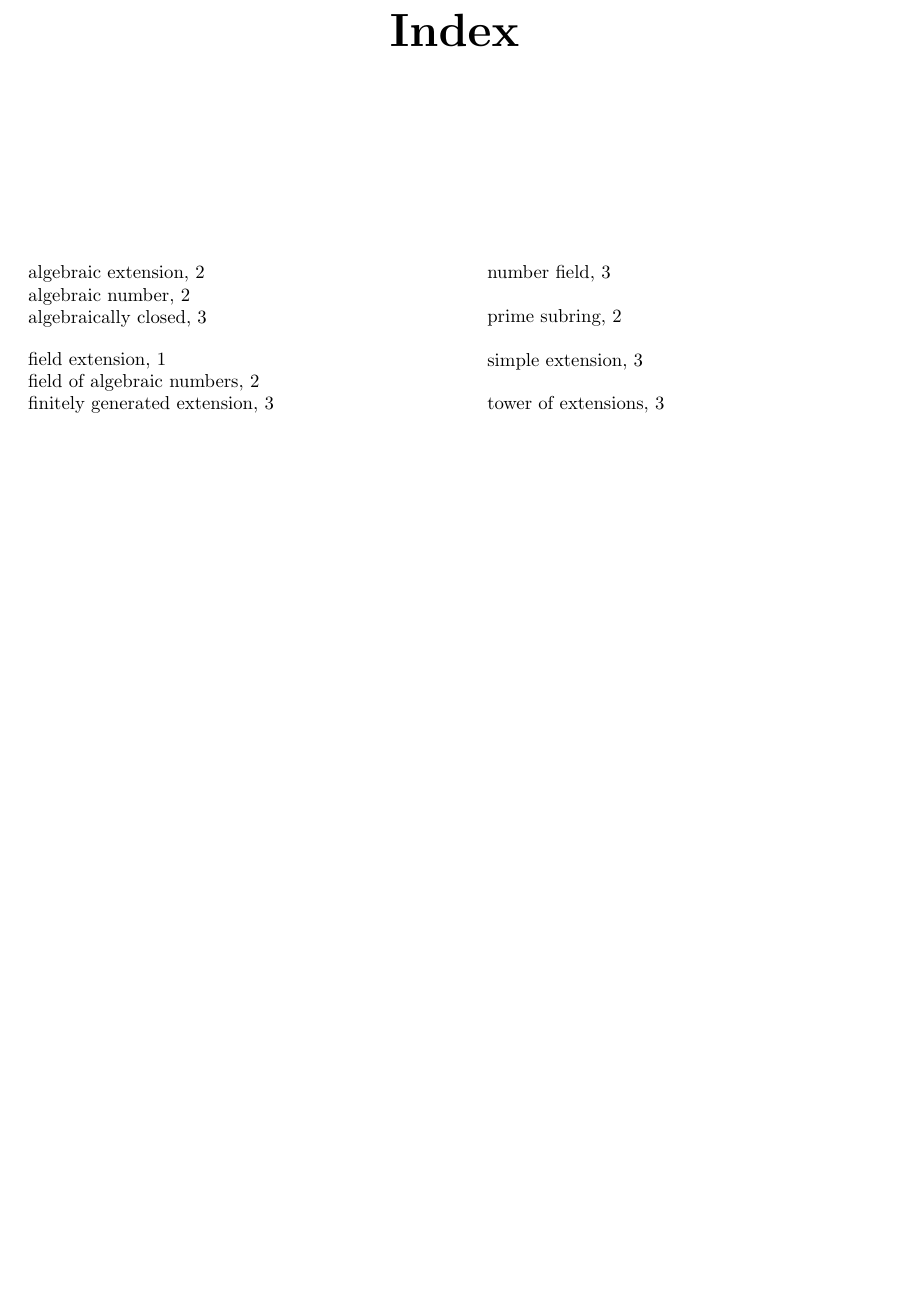
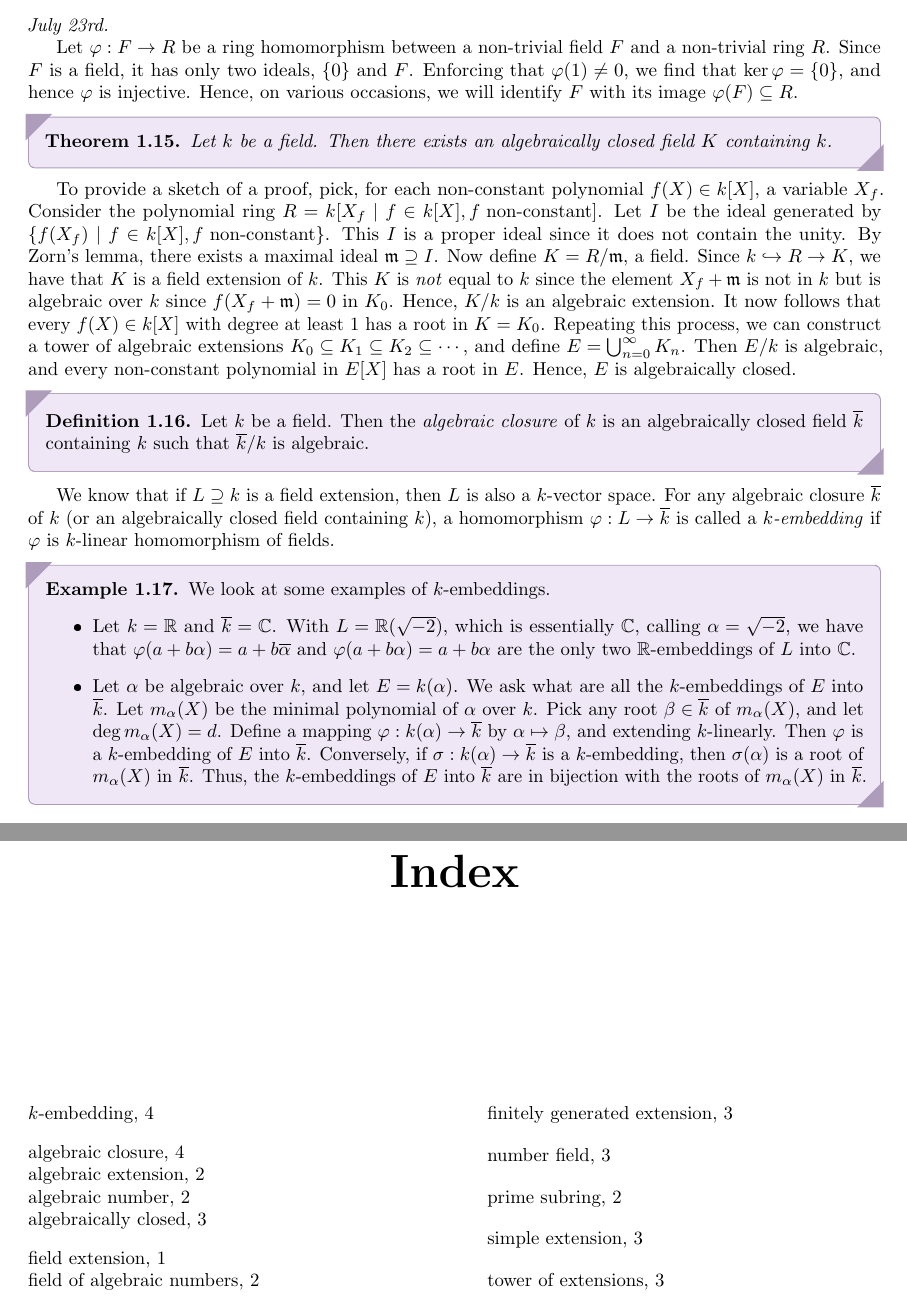
Before and after one commit to MaxMight01/ISI_Fifth_Semester, a LaTeX thesis (subjects/Algebraic_Number_Theory/ant.tex, which reads subjects/Algebraic_Number_Theory/chapters/ch01.tex): part of page 7 of 7 before the commit and two parts of pages 6 and 7 of 7 after it, the two joined at a grey line, cut at the place of the change, the shorter picture padded with empty space. The pictures show the PDF file subjects/Algebraic_Number_Theory/ant.pdf that the author committed with the source.

Commit message:
ANT, Jul 23rd

```diff
--- a/subjects/Algebraic_Number_Theory/chapters/ch01.tex
+++ b/subjects/Algebraic_Number_Theory/chapters/ch01.tex
@@ -127,3 +127,27 @@ For example, $\C$ is algebraically closed, but $\R$ is not. This is a consequenc
 \end{example}
 
 If we define $\overline{\Q}^{\R} = \{\alpha \in \R \mid \alpha \text{ is algebraic over } \Q\}$. Clearly, $\overline{\Q}^{\R}$ is algebraic. Consider $i \in \C$; $i$ is algebraic over $\Q$ but $i \notin \R$, so $i \notin \overline{\Q}^{\R}$. Thus, the minimal polynomial of $i$ over $\overline{\Q}^{\R}$ is $X^{2}+1$, which is irreducible over $\overline{\Q}^{\R}$. Hence, $\overline{\Q}^{\R}$ is not algebraically closed.
+\\
+
+\noindent \textit{July 23rd.}
+
+Let $\varphi:F \to R$ be a ring homomorphism between a non-trivial field $F$ and a non-trivial ring $R$. Since $F$ is a field, it has only two ideals, $\{0\}$ and $F$. Enforcing that $\varphi(1) \neq 0$, we find that $\ker \varphi = \{0\}$, and hence $\varphi$ is injective. Hence, on various occasions, we will identify $F$ with its image $\varphi(F) \subseteq R$.
+
+\begin{theorem}
+    Let $k$ be a field. Then there exists an algebraically closed field $K$ containing $k$.
+\end{theorem}
+To provide a sketch of a proof, pick, for each non-constant polynomial $f(X) \in k[X]$, a variable $X_{f}$. Consider the polynomial ring $R = k[X_{f} \mid f \in k[X], f \text{ non-constant}]$. Let $I$ be the ideal generated by $\{f(X_{f}) \mid f \in k[X], f \text{ non-constant}\}$. This $I$ is a proper ideal since it does not contain the unity. By Zorn's lemma, there exists a maximal ideal $\mf{m} \supseteq I$. Now define $K = R/\mf{m}$, a field. Since $k \hookrightarrow R \to K$, we have that $K$ is a field extension of $k$. This $K$ is \textit{not} equal to $k$ since the element $X_{f} + \mf{m}$ is not in $k$ but is algebraic over $k$ since $f(X_{f} + \mf{m}) = 0$ in $K_{0}$. Hence, $K/k$ is an algebraic extension. It now follows that every $f(X) \in k[X]$ with degree at least 1 has a root in $K = K_{0}$. Repeating this process, we can construct a tower of algebraic extensions $K_{0} \subseteq K_{1} \subseteq K_{2} \subseteq \cdots$, and define $E = \bigcup_{n=0}^{\infty} K_{n}$. Then $E/k$ is algebraic, and every non-constant polynomial in $E[X]$ has a root in $E$. Hence, $E$ is algebraically closed.
+
+\begin{definition}
+    Let $k$ be a field. Then the \eax{algebraic closure} of $k$ is an algebraically closed field $\overline{k}$ containing $k$ such that $\overline{k}/k$ is algebraic.
+\end{definition}
+
+We know that if $L \supseteq k$ is a field extension, then $L$ is also a $k$-vector space. For any algebraic closure $\overline{k}$ of $k$ (or an algebraically closed field containing $k$), a homomorphism $\varphi:L \to \overline{k}$ is called a \eax{$k$-embedding} if $\varphi$ is $k$-linear homomorphism of fields.
+
+\begin{example}
+    We look at some examples of $k$-embeddings.
+    \begin{itemize}
+        \item Let $k = \R$ and $\overline{k} = \C$. With $L = \R(\sqrt{-2})$, which is essentially $\C$, calling $\alpha = \sqrt{-2}$, we have that $\varphi(a+b\alpha) = a+b\overline{\alpha}$ and $\varphi(a+b\alpha) = a+b\alpha$ are the only two $\R$-embeddings of $L$ into $\C$.
+        \item Let $\alpha$ be algebraic over $k$, and let $E = k(\alpha)$. We ask what are all the $k$-embeddings of $E$ into $\overline{k}$. Let $m_{\alpha}(X)$ be the minimal polynomial of $\alpha$ over $k$. Pick any root $\beta \in \overline{k}$ of $m_{\alpha}(X)$, and let $\deg m_{\alpha}(X) = d$. Define a mapping $\varphi:k(\alpha) \to \overline{k}$ by $\alpha \mapsto \beta$, and extending $k$-linearly. Then $\varphi$ is a $k$-embedding of $E$ into $\overline{k}$. Conversely, if $\sigma:k(\alpha) \to \overline{k}$ is a $k$-embedding, then $\sigma(\alpha)$ is a root of $m_{\alpha}(X)$ in $\overline{k}$. Thus, the $k$-embeddings of $E$ into $\overline{k}$ are in bijection with the roots of $m_{\alpha}(X)$ in $\overline{k}$.
+    \end{itemize}
+\end{example}
```
Also changed, not shown: subjects/Algebraic_Number_Theory/ant.pdf.
